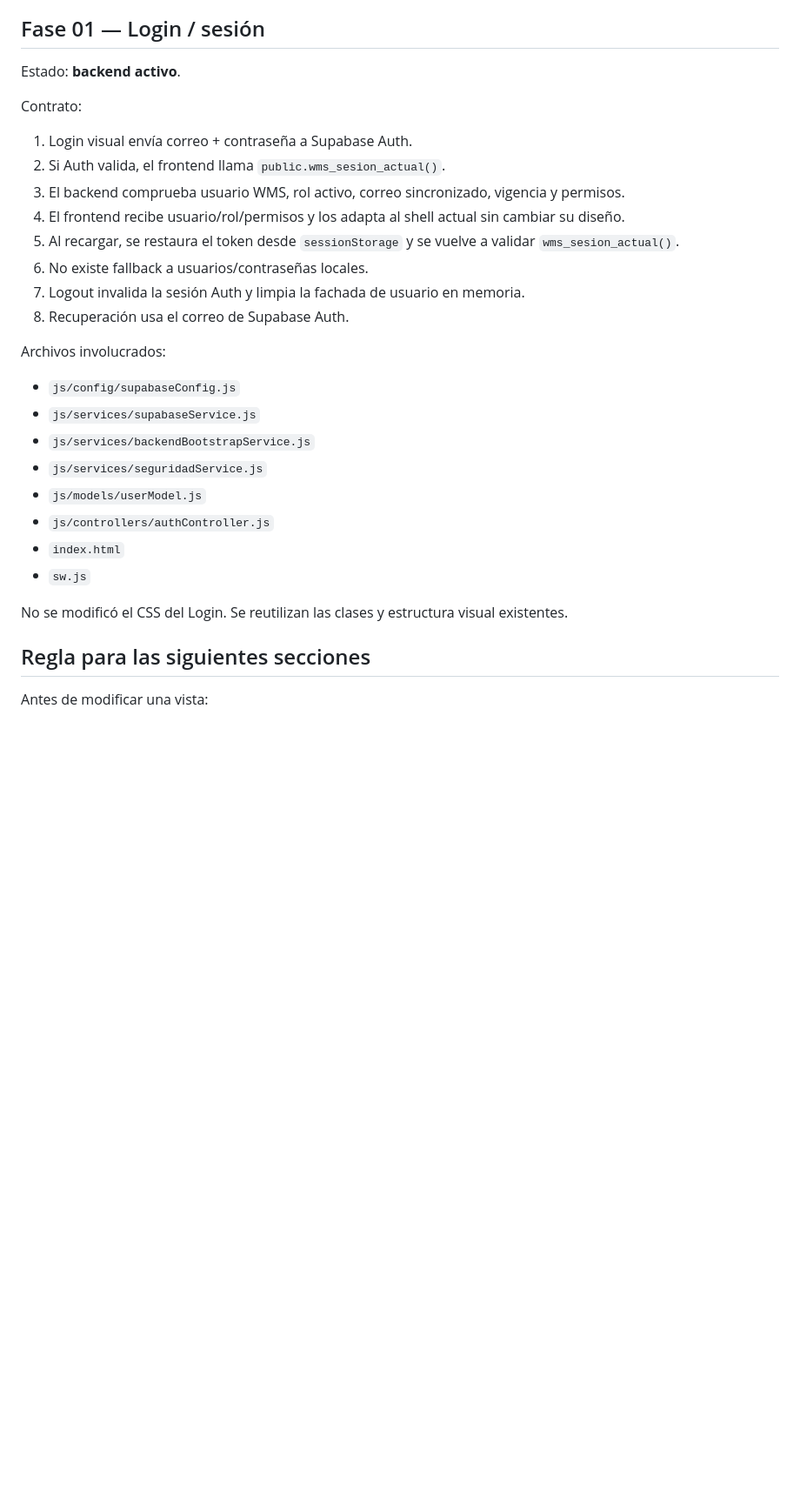
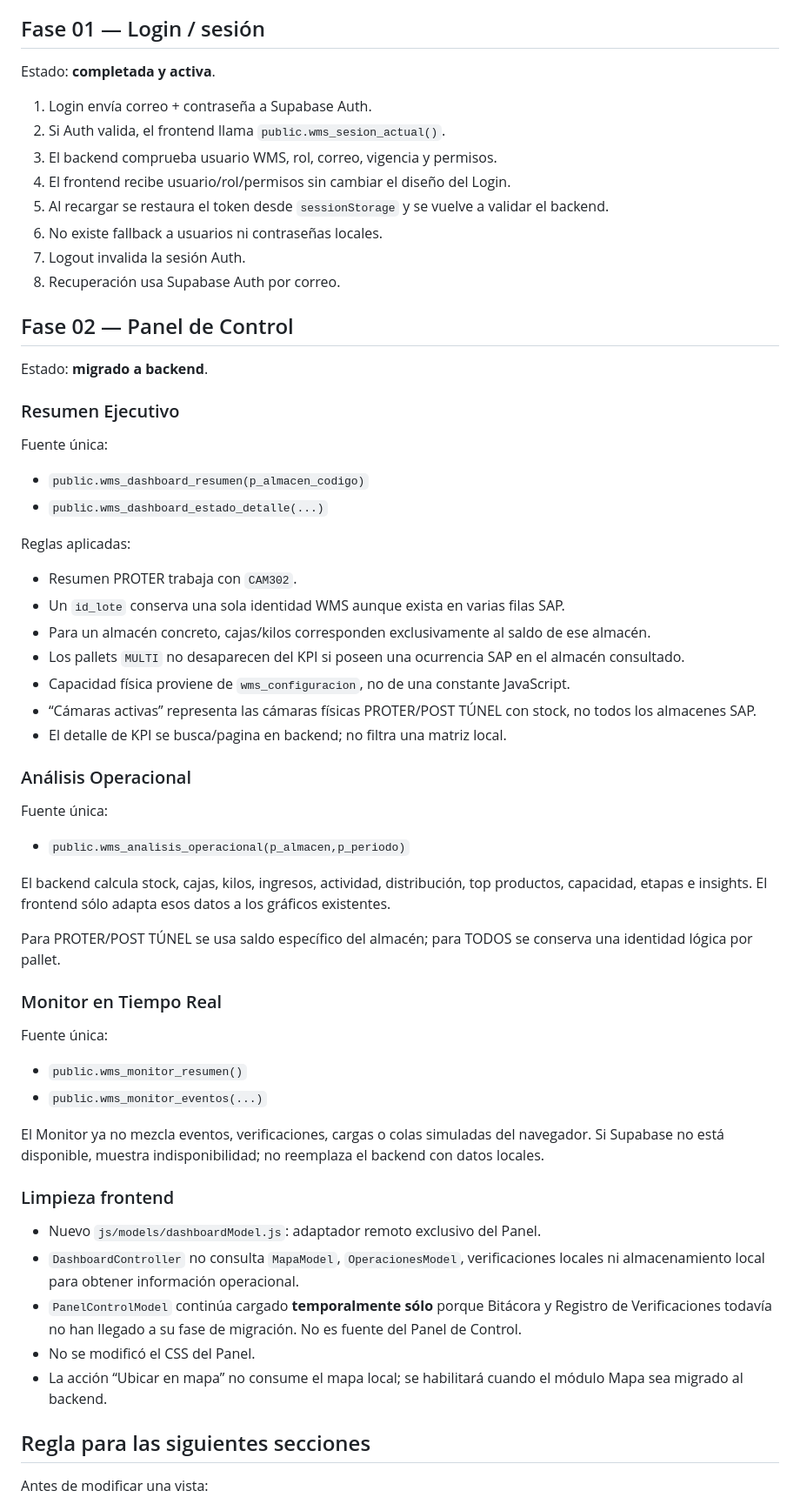
Before and after one commit to fabitoProgramador/wms_web, a Markdown page: WMS_WEB/docs/BACKEND_INTEGRATION.md, the part around one of its changes. Shown at 87% size. GitHub-like rendering; blank space fills up the shorter version.

Commit message:
Documentar migración backend del Panel de Control

```diff
--- a/WMS_WEB/docs/BACKEND_INTEGRATION.md
+++ b/WMS_WEB/docs/BACKEND_INTEGRATION.md
@@ -18,31 +18,64 @@ Supabase es la **única fuente de verdad** para identidad, roles, permisos y dat
 
 ## Fase 01 — Login / sesión
 
-Estado: **backend activo**.
+Estado: **completada y activa**.
 
-Contrato:
+1. Login envía correo + contraseña a Supabase Auth.
+2. Si Auth valida, el frontend llama `public.wms_sesion_actual()`.
+3. El backend comprueba usuario WMS, rol, correo, vigencia y permisos.
+4. El frontend recibe usuario/rol/permisos sin cambiar el diseño del Login.
+5. Al recargar se restaura el token desde `sessionStorage` y se vuelve a validar el backend.
+6. No existe fallback a usuarios ni contraseñas locales.
+7. Logout invalida la sesión Auth.
+8. Recuperación usa Supabase Auth por correo.
 
-1. Login visual envía correo + contraseña a Supabase Auth.
-2. Si Auth valida, el frontend llama `public.wms_sesion_actual()`.
-3. El backend comprueba usuario WMS, rol activo, correo sincronizado, vigencia y permisos.
-4. El frontend recibe usuario/rol/permisos y los adapta al shell actual sin cambiar su diseño.
-5. Al recargar, se restaura el token desde `sessionStorage` y se vuelve a validar `wms_sesion_actual()`.
-6. No existe fallback a usuarios/contraseñas locales.
-7. Logout invalida la sesión Auth y limpia la fachada de usuario en memoria.
-8. Recuperación usa el correo de Supabase Auth.
+## Fase 02 — Panel de Control
 
-Archivos involucrados:
+Estado: **migrado a backend**.
 
-- `js/config/supabaseConfig.js`
-- `js/services/supabaseService.js`
-- `js/services/backendBootstrapService.js`
-- `js/services/seguridadService.js`
-- `js/models/userModel.js`
-- `js/controllers/authController.js`
-- `index.html`
-- `sw.js`
+### Resumen Ejecutivo
 
-No se modificó el CSS del Login. Se reutilizan las clases y estructura visual existentes.
+Fuente única:
+
+- `public.wms_dashboard_resumen(p_almacen_codigo)`
+- `public.wms_dashboard_estado_detalle(...)`
+
+Reglas aplicadas:
+
+- Resumen PROTER trabaja con `CAM302`.
+- Un `id_lote` conserva una sola identidad WMS aunque exista en varias filas SAP.
+- Para un almacén concreto, cajas/kilos corresponden exclusivamente al saldo de ese almacén.
+- Los pallets `MULTI` no desaparecen del KPI si poseen una ocurrencia SAP en el almacén consultado.
+- Capacidad física proviene de `wms_configuracion`, no de una constante JavaScript.
+- “Cámaras activas” representa las cámaras físicas PROTER/POST TÚNEL con stock, no todos los almacenes SAP.
+- El detalle de KPI se busca/pagina en backend; no filtra una matriz local.
+
+### Análisis Operacional
+
+Fuente única:
+
+- `public.wms_analisis_operacional(p_almacen,p_periodo)`
+
+El backend calcula stock, cajas, kilos, ingresos, actividad, distribución, top productos, capacidad, etapas e insights. El frontend sólo adapta esos datos a los gráficos existentes.
+
+Para PROTER/POST TÚNEL se usa saldo específico del almacén; para TODOS se conserva una identidad lógica por pallet.
+
+### Monitor en Tiempo Real
+
+Fuente única:
+
+- `public.wms_monitor_resumen()`
+- `public.wms_monitor_eventos(...)`
+
+El Monitor ya no mezcla eventos, verificaciones, cargas o colas simuladas del navegador. Si Supabase no está disponible, muestra indisponibilidad; no reemplaza el backend con datos locales.
+
+### Limpieza frontend
+
+- Nuevo `js/models/dashboardModel.js`: adaptador remoto exclusivo del Panel.
+- `DashboardController` no consulta `MapaModel`, `OperacionesModel`, verificaciones locales ni almacenamiento local para obtener información operacional.
+- `PanelControlModel` continúa cargado **temporalmente sólo** porque Bitácora y Registro de Verificaciones todavía no han llegado a su fase de migración. No es fuente del Panel de Control.
+- No se modificó el CSS del Panel.
+- La acción “Ubicar en mapa” no consume el mapa local; se habilitará cuando el módulo Mapa sea migrado al backend.
 
 ## Regla para las siguientes secciones
 
```
Also changed, not shown: other parts of WMS_WEB/docs/BACKEND_INTEGRATION.md (+15 -12 lines).
